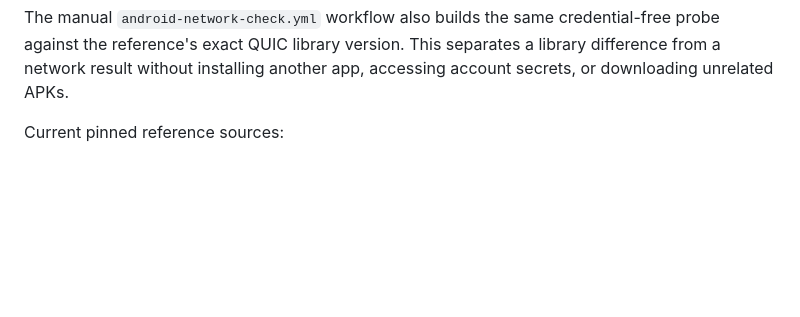
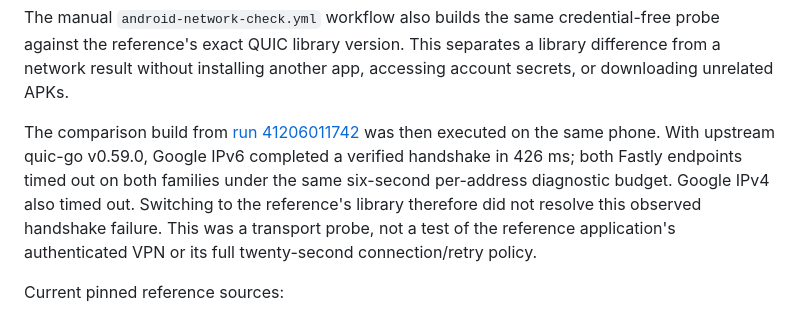
Before and after one commit to erfan-tahvilian/FoxVPN, a Markdown page: docs/development/http3-comparison.md, the part around the change. Rendered like a GitHub page; blank space fills up the shorter version.

Commit message:
Record physical phone comparison using upstream QUIC

```diff
--- a/docs/development/http3-comparison.md
+++ b/docs/development/http3-comparison.md
@@ -51,6 +51,15 @@ The manual `android-network-check.yml` workflow also builds the same
 credential-free probe against the reference's exact QUIC library version.
 This separates a library difference from a network result without installing
 another app, accessing account secrets, or downloading unrelated APKs.
+
+The comparison build from [run 41206011742](https://github.com/erfan-tahvilian/FoxVPN/actions/runs/41206011742)
+was then executed on the same phone. With upstream quic-go v0.59.0, Google
+IPv6 completed a verified handshake in 426 ms; both Fastly endpoints timed
+out on both families under the same six-second per-address diagnostic budget.
+Google IPv4 also timed out. Switching to the reference's library therefore
+did not resolve this observed handshake failure. This was a transport probe,
+not a test of the reference application's authenticated VPN or its full
+twenty-second connection/retry policy.
 
 Current pinned reference sources:
 
```
